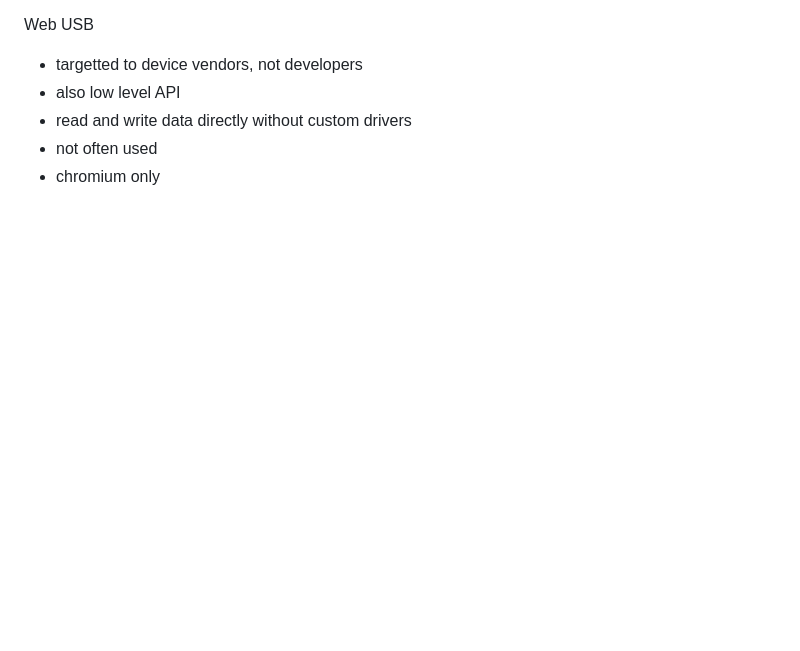
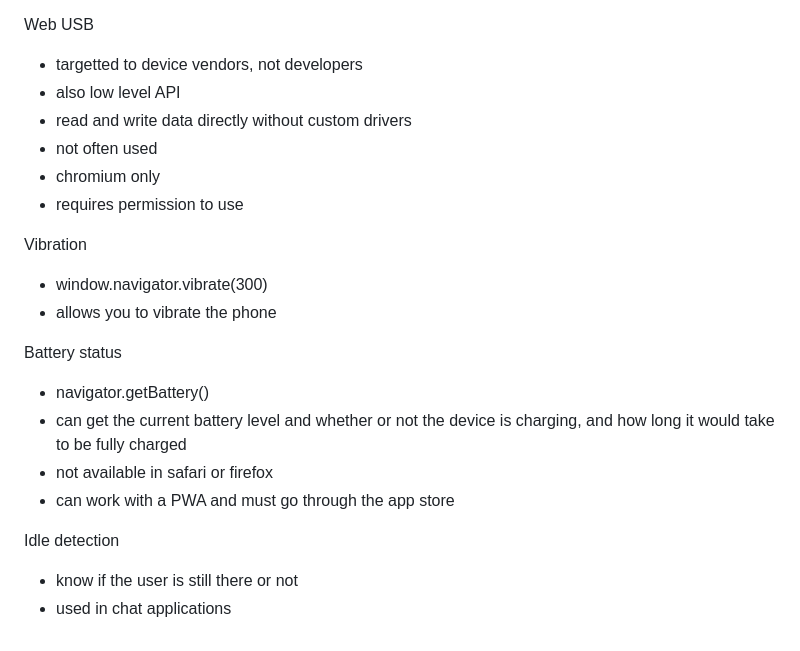
Before and after one commit to andreidobrinski/a-tour-of-web-capabilities-fm-course, a Markdown page: notes.md, the part around the change. Rendered like a GitHub page; blank space fills up the shorter version.

Commit message:
vibration, battery status, idle detection

```diff
--- a/notes.md
+++ b/notes.md
@@ -194,3 +194,21 @@ Web USB
 - read and write data directly without custom drivers
 - not often used
 - chromium only
+- requires permission to use
+
+Vibration
+
+- window.navigator.vibrate(300)
+- allows you to vibrate the phone
+
+Battery status
+
+- navigator.getBattery()
+- can get the current battery level and whether or not the device is charging, and how long it would take to be fully charged
+- not available in safari or firefox
+- can work with a PWA and must go through the app store
+
+Idle detection
+
+- know if the user is still there or not
+- used in chat applications
```
